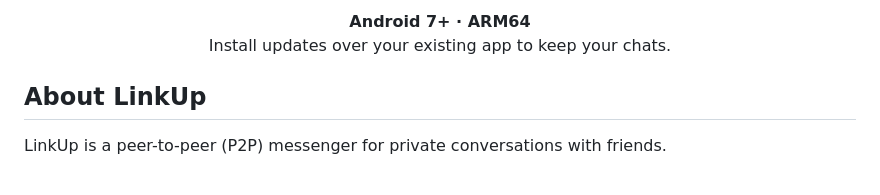
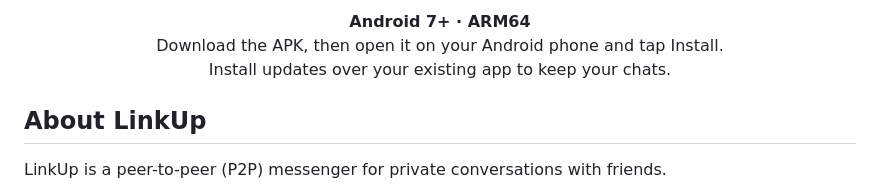
Before and after one commit to KTihana/LinkUp, a Markdown page: README.md, the part around one of its changes. Rendered like a GitHub page.

```diff
--- a/README.md
+++ b/README.md
@@ -7,7 +7,7 @@
   &nbsp;
   <a href="https://ktihana.github.io/LinkUp/web/"><img src="docs/open-web.svg" width="210" height="56" alt="Open LinkUp web demo"></a>
 </p>
-<p align="center"><strong>Android 7+ · ARM64</strong><br>Install updates over your existing app to keep your chats.</p>
+<p align="center"><strong>Android 7+ · ARM64</strong><br>Download the APK, then open it on your Android phone and tap Install.<br>Install updates over your existing app to keep your chats.</p>
 
 ## About LinkUp
 
```
Also changed, not shown: other parts of README.md (+1 -1 lines).
